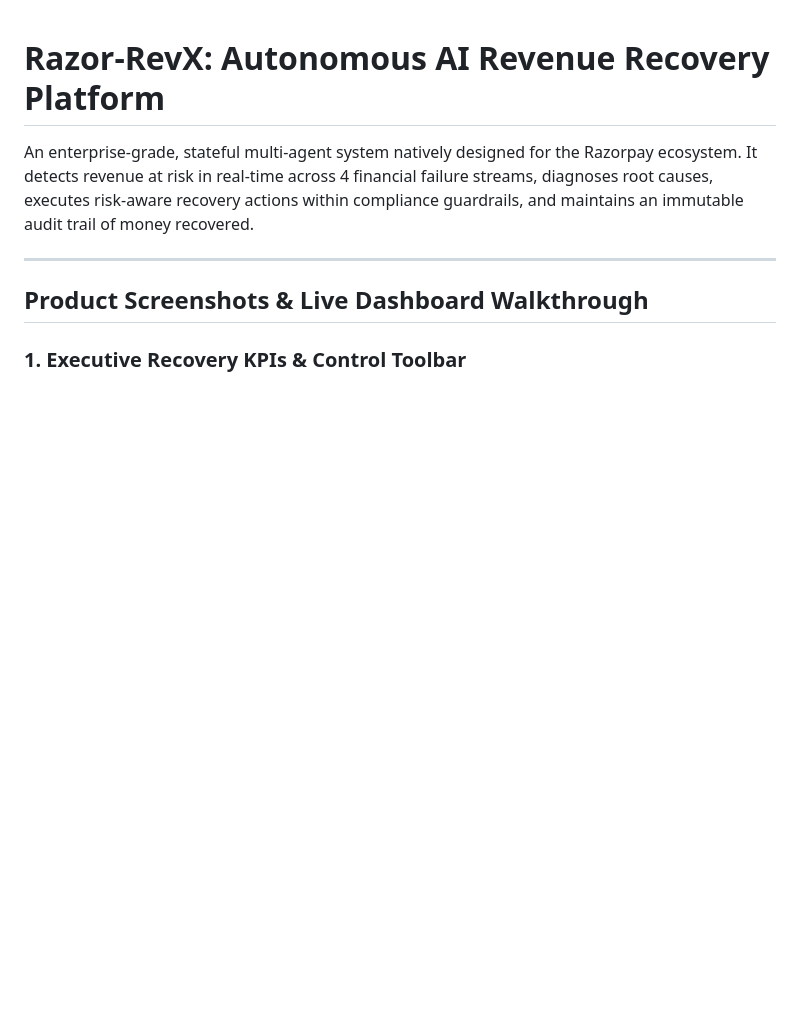
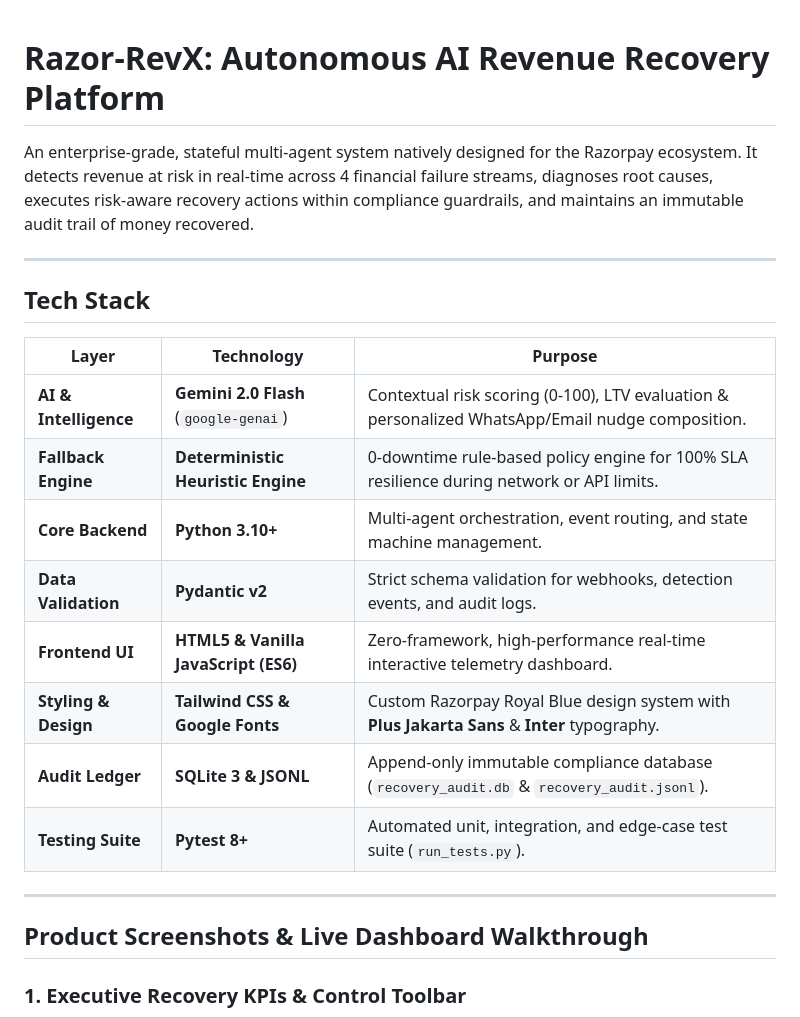
Before and after one commit to abhiraj-bambhore/Razor-RevX, a Markdown page: README.md, the part around the change. GitHub-like rendering; blank space fills up the shorter version.

Commit message:
docs: Add Tech Stack summary table to README

```diff
--- a/README.md
+++ b/README.md
@@ -1,6 +1,21 @@
 # Razor-RevX: Autonomous AI Revenue Recovery Platform
 
 An enterprise-grade, stateful multi-agent system natively designed for the Razorpay ecosystem. It detects revenue at risk in real-time across 4 financial failure streams, diagnoses root causes, executes risk-aware recovery actions within compliance guardrails, and maintains an immutable audit trail of money recovered.
+
+---
+
+## Tech Stack
+
+| Layer | Technology | Purpose |
+|---|---|---|
+| **AI & Intelligence** | **Gemini 2.0 Flash** (`google-genai`) | Contextual risk scoring (0-100), LTV evaluation & personalized WhatsApp/Email nudge composition. |
+| **Fallback Engine** | **Deterministic Heuristic Engine** | 0-downtime rule-based policy engine for 100% SLA resilience during network or API limits. |
+| **Core Backend** | **Python 3.10+** | Multi-agent orchestration, event routing, and state machine management. |
+| **Data Validation** | **Pydantic v2** | Strict schema validation for webhooks, detection events, and audit logs. |
+| **Frontend UI** | **HTML5 & Vanilla JavaScript (ES6)** | Zero-framework, high-performance real-time interactive telemetry dashboard. |
+| **Styling & Design** | **Tailwind CSS & Google Fonts** | Custom Razorpay Royal Blue design system with **Plus Jakarta Sans** & **Inter** typography. |
+| **Audit Ledger** | **SQLite 3 & JSONL** | Append-only immutable compliance database (`recovery_audit.db` & `recovery_audit.jsonl`). |
+| **Testing Suite** | **Pytest 8+** | Automated unit, integration, and edge-case test suite (`run_tests.py`). |
 
 ---
 
```
